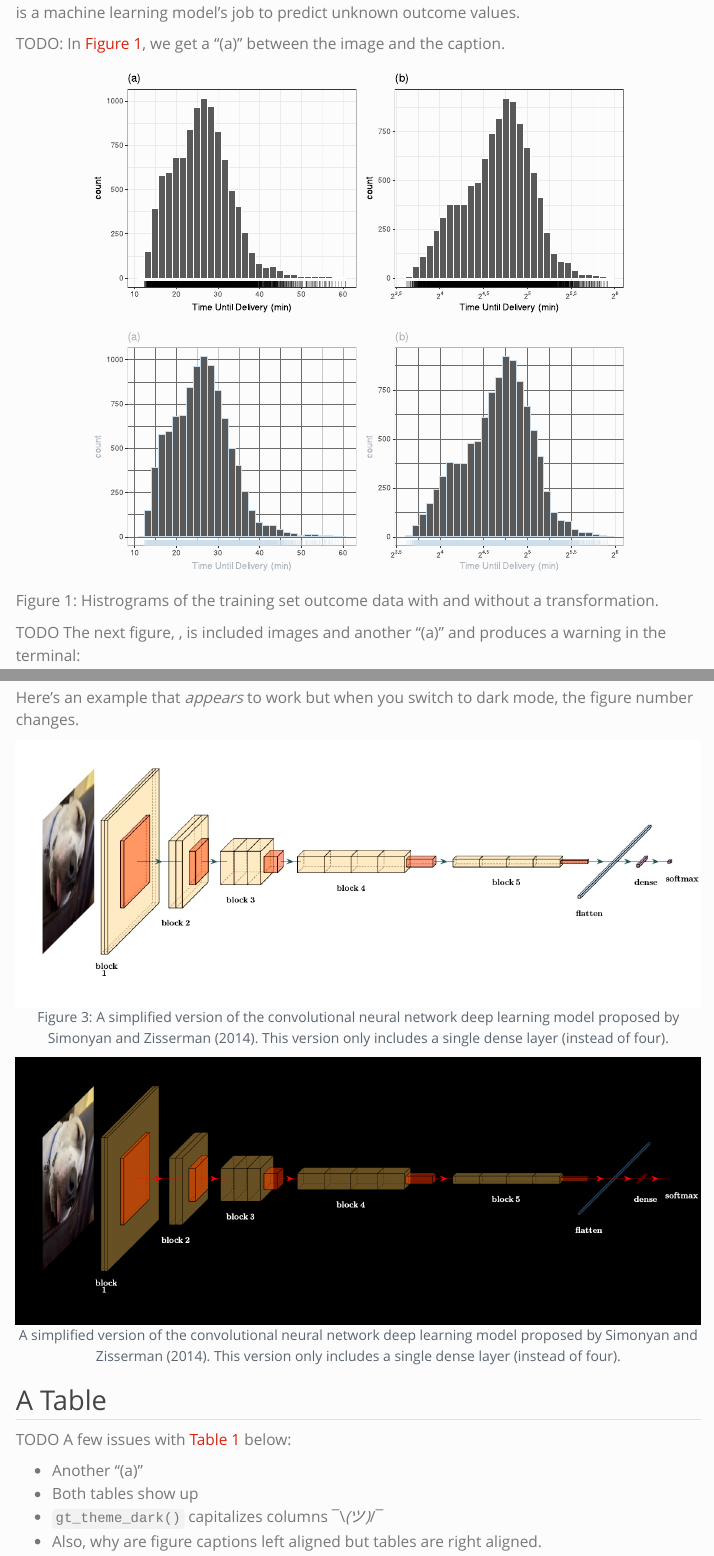
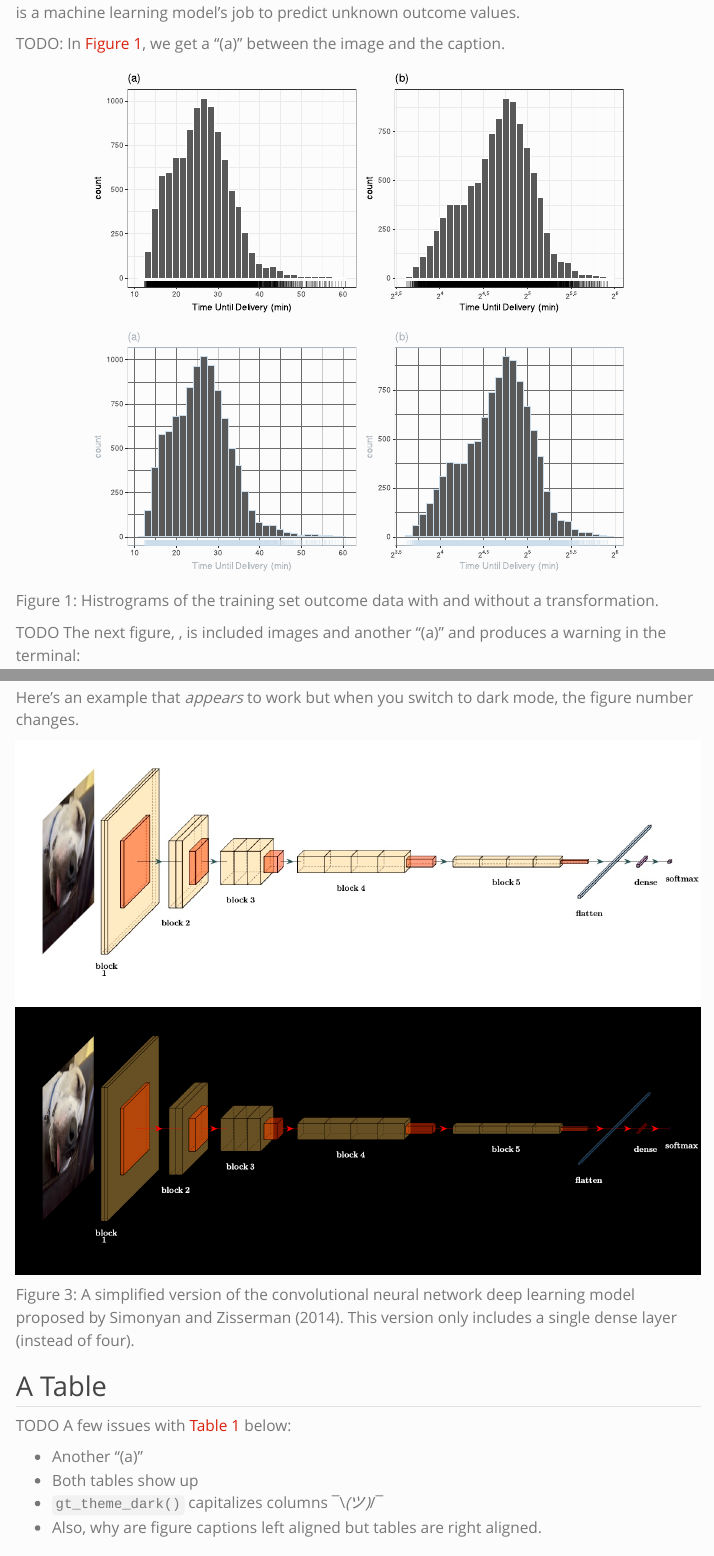
Before and after one commit to topepo/quarto-reprex-2025-04-20, a Quarto document (chapters/introduction.qmd): the page in a window 1100 px wide, from 500 px down, and a second part further down, joined at a grey line. Rendered offline with R 4.5, knitr and Pandoc in place of Quarto, with nearby package versions; some code elsewhere in the file could not run offline; menus at the side of the page are left out; common packages that the code uses without loading them are loaded.

Commit message:
mixing captions or crossrefs with renderings summons zalgo

````diff
--- a/chapters/introduction.qmd
+++ b/chapters/introduction.qmd
@@ -74,7 +74,6 @@ TODO: In @fig-delivery-hist, we get a "(a)" between the image and the caption.
 ::: {.figure-content}
 
 ```{r}
-#| label: fig-delivery-hist
 #| renderings: [light, dark]
 #| fig-width: 9
 #| fig-height: 4.25
@@ -137,7 +136,6 @@ TODO The next figure, , is included images and another "(a)" and produces a warn
 ::: {.figure-content}
 
 ```{r}
-#| label: fig-model-building-process
 #| echo: false
 #| renderings: [light, dark]
 #| out-width: 60%
@@ -157,20 +155,21 @@ TODO We should think about about doing more than a warning when a traditional ch
 
 Here's an example that _appears_ to work but when you switch to dark mode, the figure number changes.
 
+::: {#fig-vgg16}
 
 ```{r}
-#| label: fig-vgg16
 #| echo: false
 #| renderings: [light, dark]
 #| out-width: "100%"
 #| fig-align: "center"
-#| fig-cap: A simplified version of the convolutional neural network deep learning model proposed by @simonyan2014very. This version only includes a single dense layer (instead of four).
-
 knitr::include_graphics("../premade/vgg16.jpg")
 
 knitr::include_graphics("../premade/vgg16_dark.png")
 ```
 
+A simplified version of the convolutional neural network deep learning model proposed by @simonyan2014very. This version only includes a single dense layer (instead of four).
+
+:::
 
 
 
````
Also changed, not shown: chapters/introduction.qmd (8 more changed lines).
